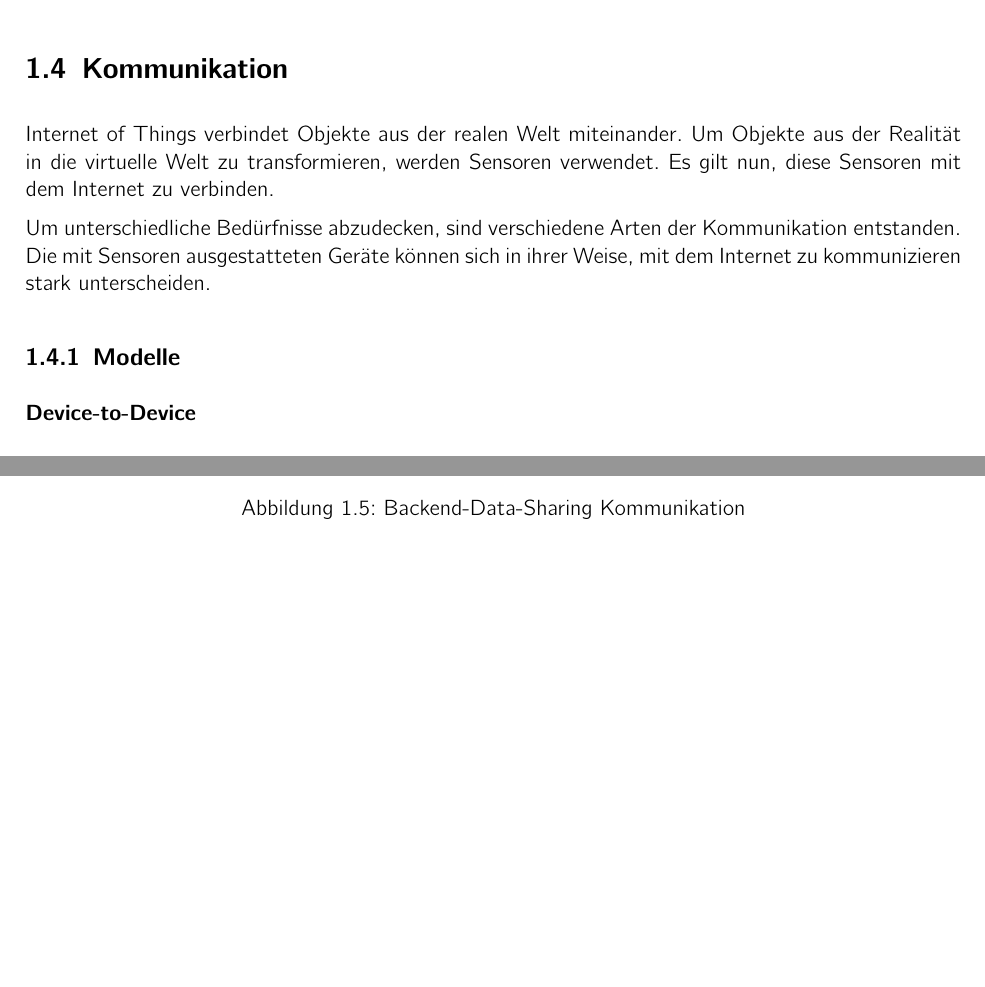
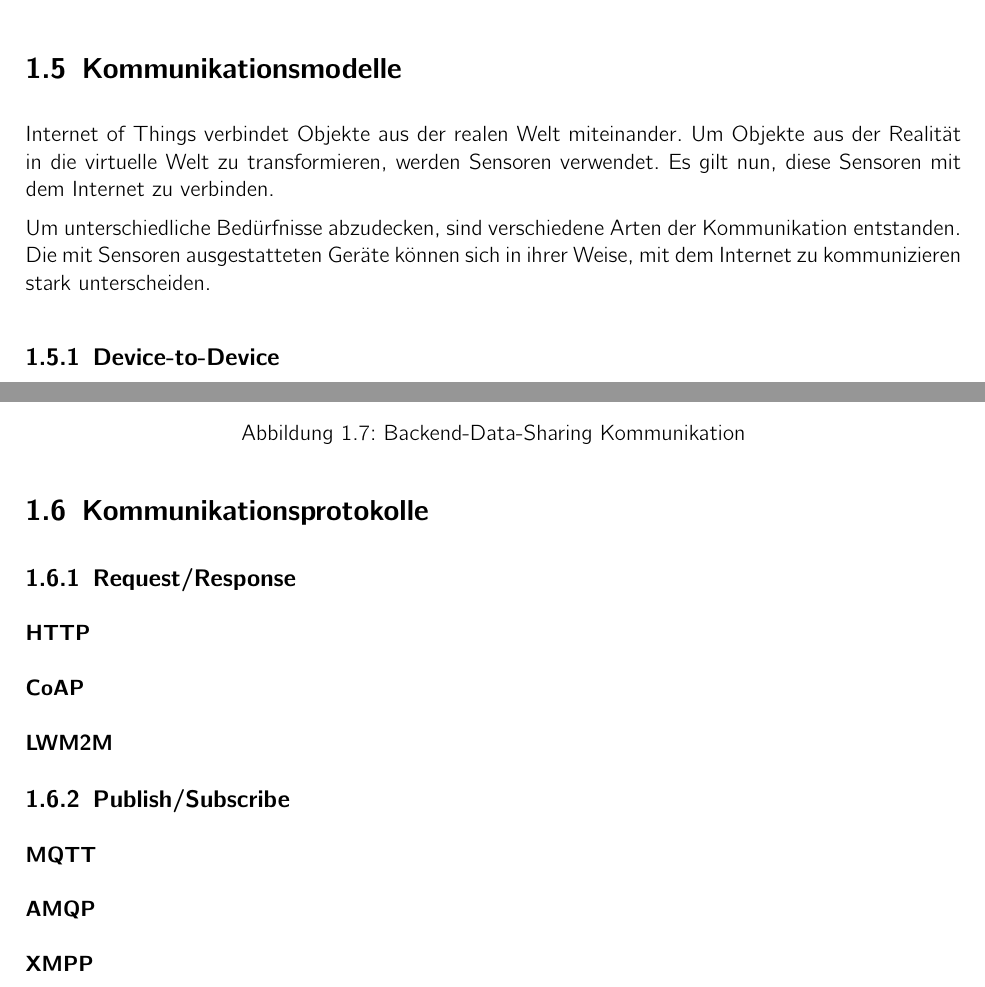
Before and after one commit to DAvidMeister89/BA_IoT-Provisioning-Management, a LaTeX thesis (02_Analyse/documentation.tex, which reads 02_Analyse/chapter/EinfuehrungIoT.tex): two parts of pages 9 and 11 of 15 before the commit and two parts of pages 11 and 13 of 15 after it, joined at a grey line, cut at the place of the change, the shorter picture padded with empty space. Compiled offline with pdfLaTeX.

Commit message:
Aenderung Inhaltsverzeichnis Einfuehrung

```diff
--- a/02_Analyse/chapter/EinfuehrungIoT.tex
+++ b/02_Analyse/chapter/EinfuehrungIoT.tex
@@ -157,11 +155,3 @@ Immer wichtiger wird auch dieser Typ von Sensoren. Durch die Bestimmung von Dist
 \item	SmartCars
 \end{itemize}
 
-
-\section{Kommunikation}
-Internet of Things verbindet Objekte aus der realen Welt miteinander. Um Objekte aus der Realität in die virtuelle Welt zu transformieren, werden Sensoren verwendet. Es gilt nun, diese Sensoren mit dem Internet zu verbinden.
-
-Um unterschiedliche Bedürfnisse abzudecken, sind verschiedene Arten der Kommunikation entstanden. Die mit Sensoren ausgestatteten Geräte können sich in ihrer Weise, mit dem Internet zu kommunizieren stark unterscheiden.
-
-\subsection{Modelle}
-\subsubsection{Device-to-Device}
@@ -188,5 +157,0 @@ Die Gerätehersteller bieten für ihre End-User Cloud-Dienste im Internet an. Di
-\begin{figure}[H]
-\centering
-\includegraphics[scale=0.8]{images/backend-data-sharing.png}
-\caption{Backend-Data-Sharing Kommunikation}
-\end{figure}
@@ -216,3 +181,11 @@ Bei einer Vielzahl von verbundenen Sensoren, welche über einen grossen Bereich
 \caption{IoT WSN\cite{IoTWSN}}
 \end{figure}
 WSN Nodes sind typischerweise günstig im Einkauf. Sie können mit sehr wenig Leistung betrieben werden, dies ermöglicht den Batteriebetrieb. Durch diese Eigenschaften können WSN Nodes einfach, schnell und in sehr grosser Anzahl bereitgestellt werden.
+
+
+\section{Kommunikationsmodelle}
+Internet of Things verbindet Objekte aus der realen Welt miteinander. Um Objekte aus der Realität in die virtuelle Welt zu transformieren, werden Sensoren verwendet. Es gilt nun, diese Sensoren mit dem Internet zu verbinden.
+
+Um unterschiedliche Bedürfnisse abzudecken, sind verschiedene Arten der Kommunikation entstanden. Die mit Sensoren ausgestatteten Geräte können sich in ihrer Weise, mit dem Internet zu kommunizieren stark unterscheiden.
+
+\subsection{Device-to-Device}
@@ -218,0 +211,17 @@ WSN Nodes sind typischerweise günstig im Einkauf. Sie können mit sehr wenig Le
+\subsection{Back-End Data-Sharing}
+\begin{figure}[H]
+\centering
+\includegraphics[scale=0.8]{images/backend-data-sharing.png}
+\caption{Backend-Data-Sharing Kommunikation}
+\end{figure}
+
+\section{Kommunikationsprotokolle}
+
+\subsection{Request/Response}
+\subsubsection{HTTP}
+\subsubsection{CoAP}
+\subsubsection{LWM2M}
+\subsection{Publish/Subscribe}
+\subsubsection{MQTT}
+\subsubsection{AMQP}
+\subsubsection{XMPP}
```
Also changed, not shown: 02_Analyse/chapter/EinfuehrungIoT.tex (45 more changed lines), 1 other file.
